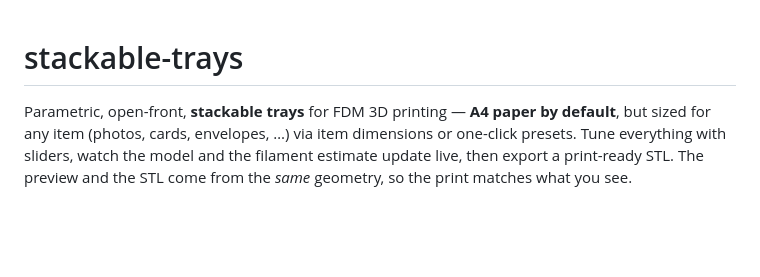
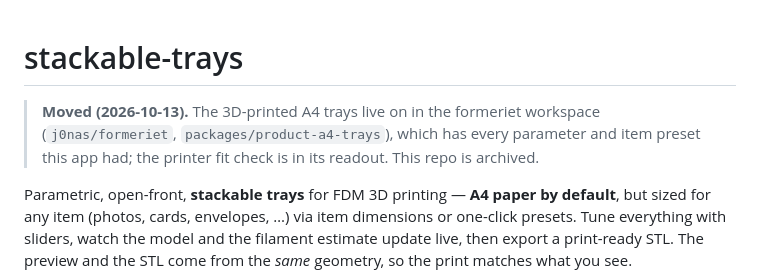
Before and after one commit to j0nas/stackable-trays-3d, a Markdown page: README.md, the part around the change. GitHub-like rendering; blank space fills up the shorter version.

Commit message:
Moved: the trays live on in formeriet's product-a4-trays
Claude-Session: https://claude.ai/code/session_01GaJtdwoxL9vE4J6JjKZ9Kc

```diff
--- a/README.md
+++ b/README.md
@@ -1,4 +1,8 @@
 # stackable-trays
+
+> **Moved (2026-10-13).** The 3D-printed A4 trays live on in the formeriet workspace
+> (`j0nas/formeriet`, `packages/product-a4-trays`), which has every parameter and item preset this
+> app had; the printer fit check is in its readout. This repo is archived.
 
 Parametric, open-front, **stackable trays** for FDM 3D printing — **A4 paper by default**, but sized
 for any item (photos, cards, envelopes, …) via item dimensions or one-click presets. Tune everything
```
